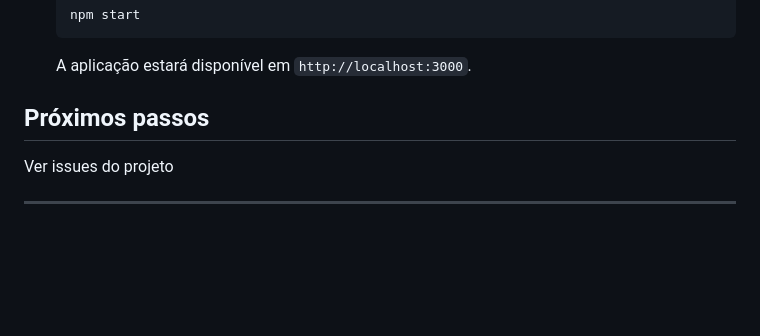
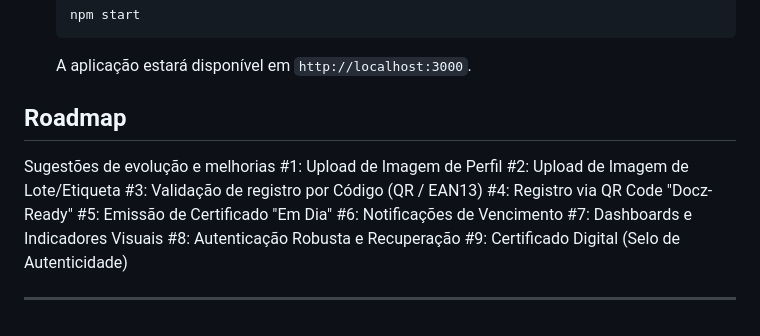
Before and after one commit to faccuser/docz_basecpy, a Markdown page: README.md, the part around the change. Drawn GitHub-style; blank space fills up the shorter version.

Commit message:
Revise 'Próximos passos' to 'Roadmap' with tasks
Updated section title and added roadmap items.

```diff
--- a/README.md
+++ b/README.md
@@ -99,9 +99,17 @@ Ao selecionar um pet da lista, é apresentada a listagem de seus tratamentos, qu
 
 
 
-## Próximos passos
-
-Ver issues do projeto
+## Roadmap
+Sugestões de evolução e melhorias
+#1: Upload de Imagem de Perfil
+#2: Upload de Imagem de Lote/Etiqueta
+#3: Validação de registro por Código (QR / EAN13)
+#4: Registro via QR Code "Docz-Ready"
+#5: Emissão de Certificado "Em Dia"
+#6: Notificações de Vencimento
+#7: Dashboards e Indicadores Visuais
+#8: Autenticação Robusta e Recuperação
+#9: Certificado Digital (Selo de Autenticidade)
 
 
 ---
```
